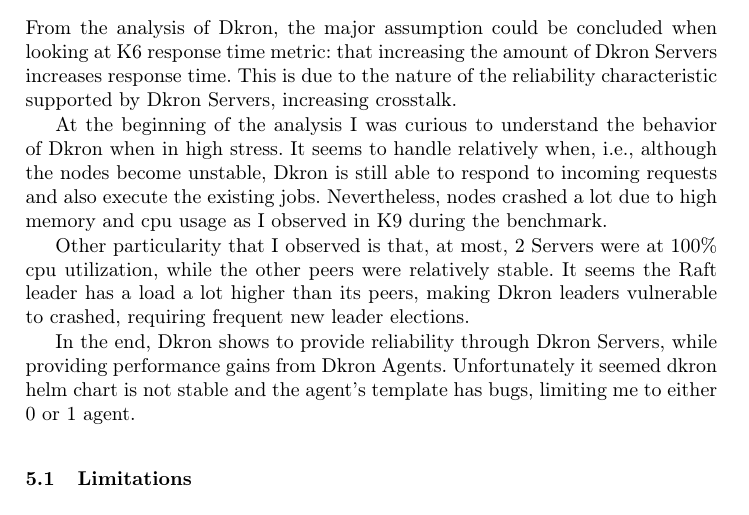
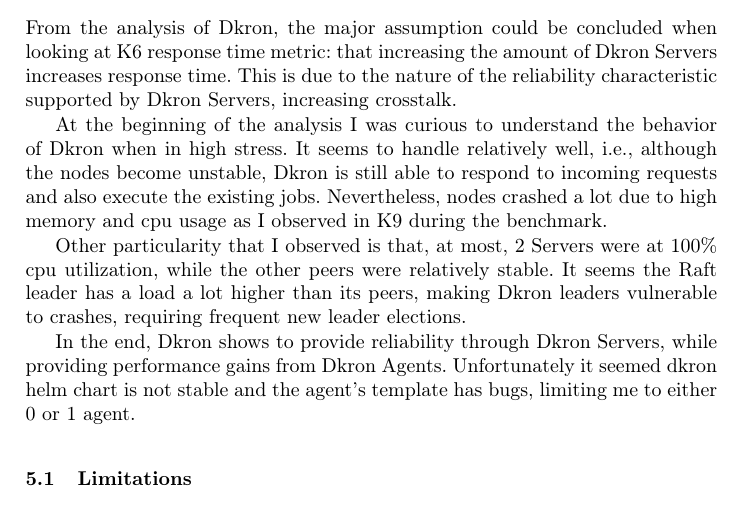
Before and after one commit to miguel-msa/dkron-study, a LaTeX paper (report/report.tex): part of page 10 of 13, cut so that both start at the same text. Compiled offline with pdfLaTeX.

Commit message:
fix: last fix of report

```diff
--- a/report/report.tex
+++ b/report/report.tex
@@ -480,13 +480,13 @@
 to the nature of the reliability characteristic supported by Dkron Servers, increasing crosstalk.
 
 At the beginning of the analysis I was curious to understand the behavior of Dkron when
-in high stress. It seems to handle relatively when, i.e., although the nodes become unstable,
+in high stress. It seems to handle relatively well, i.e., although the nodes become unstable,
 Dkron is still able to respond to incoming requests and also execute the existing jobs. Nevertheless,
 nodes crashed a lot due to high memory and cpu usage as I observed in K9 during the benchmark.
 
 Other particularity that I observed is that, at most, 2 Servers were at 100\% cpu utilization, while
 the other peers were relatively stable. It seems the Raft leader has a load a lot higher than its
-peers, making Dkron leaders vulnerable to crashed, requiring frequent new leader elections.
+peers, making Dkron leaders vulnerable to crashes, requiring frequent new leader elections.
 
 In the end, Dkron shows to provide reliability through Dkron Servers, while providing performance gains
 from Dkron Agents. Unfortunately it seemed dkron helm chart is not stable and the agent's template has bugs,
```
